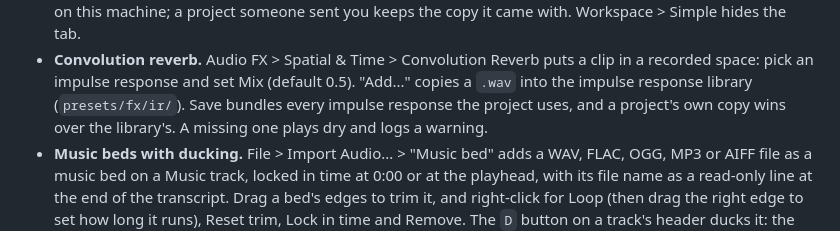
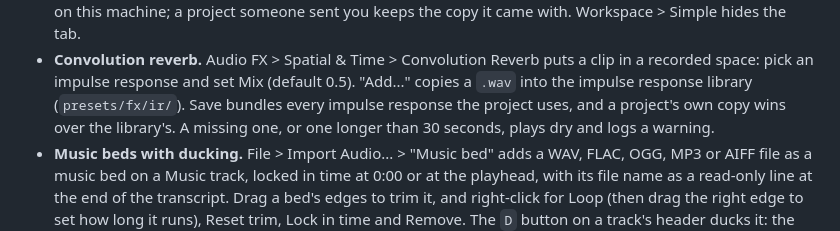
Before and after one commit to CoffeeMethod/KokoroGUI, a Markdown page: README.md, the part around the change. Rendered like a GitHub page.

Commit message:
Note the 30 s impulse response limit in the README
Co-Authored-By: Claude Opus 5.5 <noreply@anthropic.com>
Claude-Session: https://claude.ai/code/session_01KpRaqCrTJbk71D4SJZegob

```diff
--- a/README.md
+++ b/README.md
@@ -92,8 +92,8 @@ https://github.com/user-attachments/assets/c75e7141-5d73-40f4-b182-d4f5bc49ad1e
 -   **Convolution reverb.** Audio FX > Spatial & Time > Convolution Reverb puts a clip in a
     recorded space: pick an impulse response and set Mix (default 0.5). "Add..." copies a `.wav`
     into the impulse response library (`presets/fx/ir/`). Save bundles every impulse response the
-    project uses, and a project's own copy wins over the library's. A missing one plays dry and
-    logs a warning.
+    project uses, and a project's own copy wins over the library's. A missing one, or one longer
+    than 30 seconds, plays dry and logs a warning.
 -   **Music beds with ducking.** File > Import Audio... > "Music bed" adds a WAV, FLAC, OGG, MP3 or
     AIFF file as a music bed on a Music track, locked in time at 0:00 or at the playhead, with its
     file name as a read-only line at the end of the transcript. Drag a bed's edges to trim it, and
```
